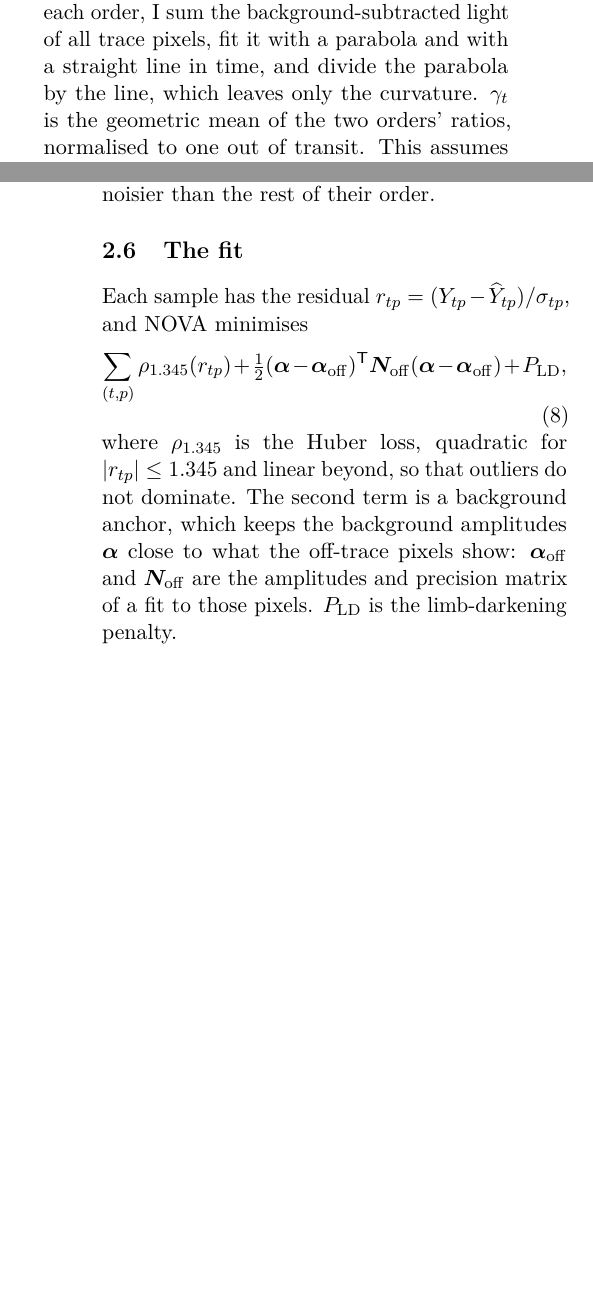
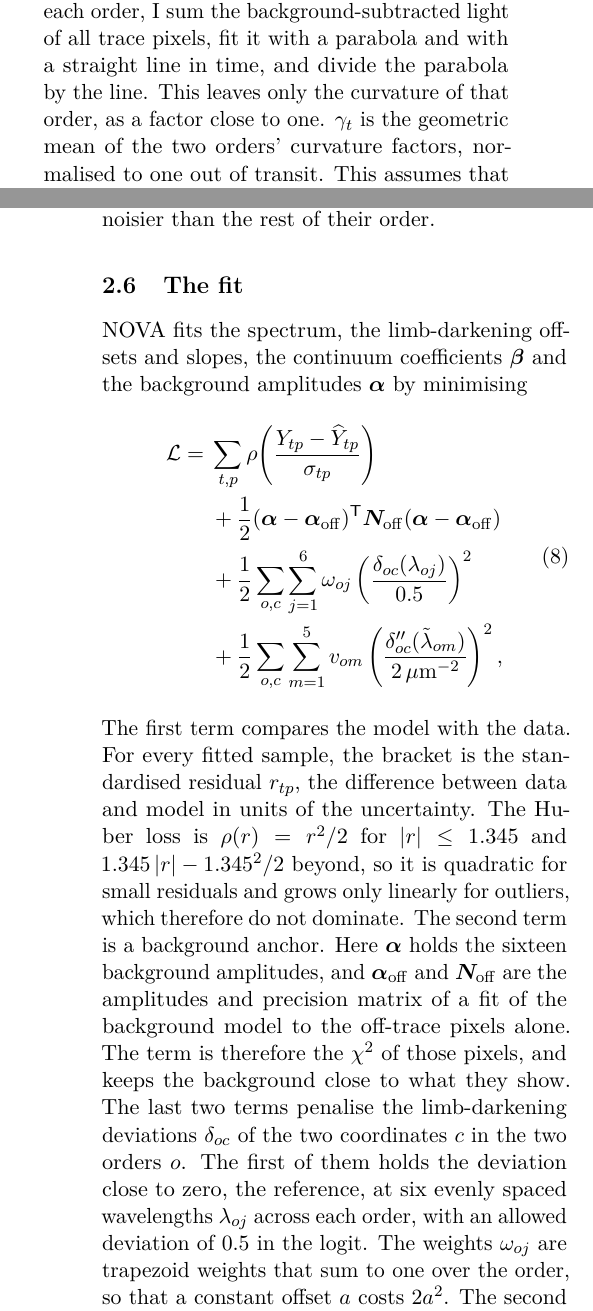
Before and after one commit to davidestaub/ESA, a LaTeX paper (main.tex, which reads sections/02_nova.tex): two parts of the columns of pages 13 and 14 of 24, joined at a grey line, cut so that both start at the same text, the shorter picture padded with empty space. Compiled offline with pdfLaTeX.

Commit message:
[claude] Section 2: Davide's evening edits
Curvature: "ratios" replaced by each order's curvature factor. Background:
the two-other-families sentence and the first-order 1.6 ppm check removed
(Davide). Objective: one equation with the Huber data term written inline,
the background anchor, and the limb-darkening penalty written out (theory
term sigma 0.5 logit at six knots with trapezoid weights; curvature term
2 per um^2 at five midpoints), every term explained; limb-darkening
deviation defined as offset plus slope in centred, scaled log-wavelength.
Section 2.9: refit-under-acceptance-rule clause removed (Davide).

Co-Authored-By: Claude Opus 5.5 <noreply@anthropic.com>

```diff
--- a/sections/02_nova.tex
+++ b/sections/02_nova.tex
@@ -176,9 +179,9 @@ transit, and in a single column it would trade against the depth. I therefore
 measure one curvature from all columns together, using the out-of-transit data
 only, and hold it fixed. For each order, I sum the background-subtracted light
 of all trace pixels, fit it with a parabola and with a straight line in time,
-and divide the parabola by the line, which leaves only the curvature.
-$\gamma_t$ is the geometric mean of the two orders' ratios, normalised to one
-out of transit. This assumes that the curvature is the same, as a fraction of
+and divide the parabola by the line. This leaves only the curvature of that
+order, as a factor close to one. $\gamma_t$ is the geometric mean of the two
+orders' curvature factors, normalised to one out of transit. This assumes that the curvature is the same, as a fraction of
 the light, in every column.
 
 The background left after Stage~2 is modelled with eight fixed spatial maps:
@@ -226,18 +224,35 @@ order.
 
 \subsection{The fit}
 
-Each sample has the residual $r_{tp}=(Y_{tp}-\widehat Y_{tp})/\sigma_{tp}$,
-and NOVA minimises
+NOVA fits the spectrum, the limb-darkening offsets and slopes, the continuum
+coefficients $\bm{\beta}$ and the background amplitudes $\bm{\alpha}$ by
+minimising
 \begin{equation}
- \sum_{(t,p)}\rho_{1.345}(r_{tp})
- +\tfrac{1}{2}(\bm{\alpha}-\bm{\alpha}_{\mathrm{off}})^{\mathsf T}
-   \bm{N}_{\mathrm{off}}(\bm{\alpha}-\bm{\alpha}_{\mathrm{off}})
- +P_{\mathrm{LD}},
+\begin{split}
+ \mathcal{L} ={}& \sum_{t,p}\rho\!\left(\frac{Y_{tp}-\widehat Y_{tp}}{\sigma_{tp}}\right)\\
+ &+\frac{1}{2}(\bm{\alpha}-\bm{\alpha}_{\mathrm{off}})^{\mathsf T}
+   \bm{N}_{\mathrm{off}}(\bm{\alpha}-\bm{\alpha}_{\mathrm{off}}) \\
+ &+\frac{1}{2}\sum_{o,c}\sum_{j=1}^{6}\omega_{oj}
+   \left(\frac{\delta_{oc}(\lambda_{oj})}{0.5}\right)^{2}\\
+ &+\frac{1}{2}\sum_{o,c}\sum_{m=1}^{5}v_{om}
+   \left(\frac{\delta''_{oc}(\tilde\lambda_{om})}{2\,\mu\mathrm{m}^{-2}}\right)^{2},
+\end{split}
  \label{eq:objective}
 \end{equation}
-where $\rho_{1.345}$ is the Huber loss, quadratic for $|r_{tp}|\leq1.345$ and
-linear beyond, so that outliers do not dominate. The second term is a
-background anchor, which keeps the background amplitudes $\bm{\alpha}$ close
-to what the off-trace pixels show: $\bm{\alpha}_{\mathrm{off}}$ and
-$\bm{N}_{\mathrm{off}}$ are the amplitudes and precision matrix of a fit to
-those pixels. $P_{\mathrm{LD}}$ is the limb-darkening penalty.
+The first term compares the model with the data. For every fitted sample, the
+bracket is the standardised residual $r_{tp}$, the difference between data and
+model in units of the uncertainty. The Huber loss is $\rho(r)=r^2/2$ for
+$|r|\leq1.345$ and $1.345\,|r|-1.345^2/2$ beyond, so it is quadratic for small
+residuals and grows only linearly for outliers, which therefore do not
+dominate. The second term is a background anchor. Here $\bm{\alpha}$ holds the
+sixteen background amplitudes, and $\bm{\alpha}_{\mathrm{off}}$ and
+$\bm{N}_{\mathrm{off}}$ are the amplitudes and precision matrix of a fit of
+the background model to the off-trace pixels alone. The term is therefore the
+$\chi^2$ of those pixels, and keeps the background close to what they show.
+The last two terms penalise the limb-darkening deviations $\delta_{oc}$ of the
+two coordinates $c$ in the two orders $o$. The first of them holds the deviation close
+to zero, the reference, at six evenly spaced wavelengths $\lambda_{oj}$ across
+each order, with an allowed deviation of 0.5 in the logit. The weights
+$\omega_{oj}$ are trapezoid weights that sum to one over the order, so that a
+constant offset $a$ costs $2a^2$. The second penalises the second
+derivative $\delta''_{oc}$ of the deviation with respect to wavelength, at the
```
Also changed, not shown: sections/02_nova.tex (22 more changed lines).
